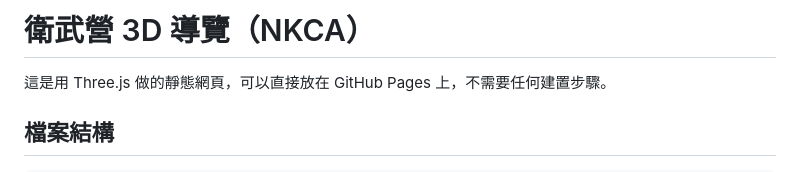
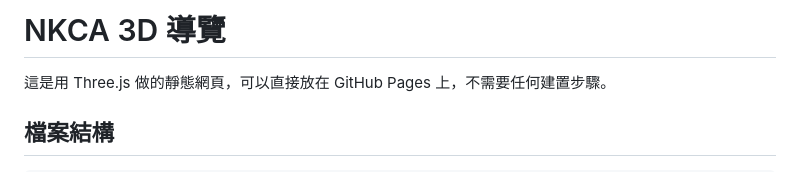
Before and after one commit to lmc10520/NKCA, a Markdown page: README.md, the part around the change. Rendered like a GitHub page.

```diff
--- a/README.md
+++ b/README.md
@@ -1,4 +1,4 @@
-# 衛武營 3D 導覽（NKCA）
+# NKCA 3D 導覽
 
 這是用 Three.js 做的靜態網頁，可以直接放在 GitHub Pages 上，不需要任何建置步驟。
 
```
